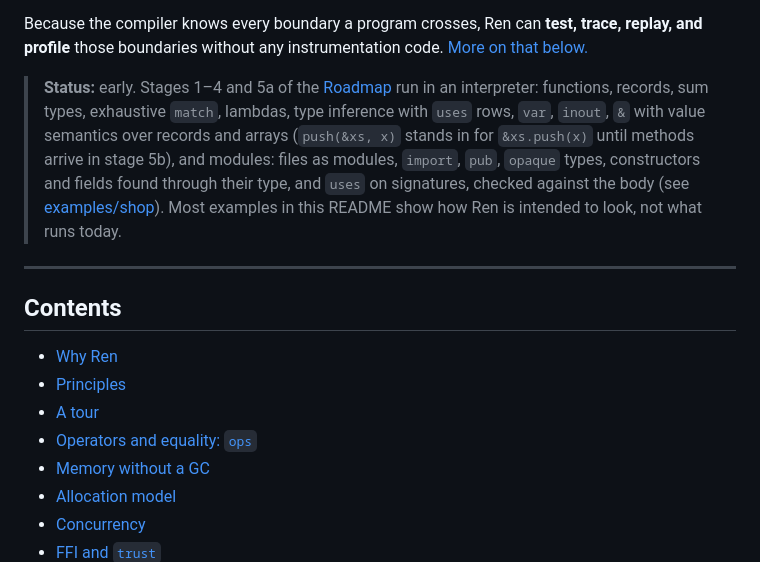
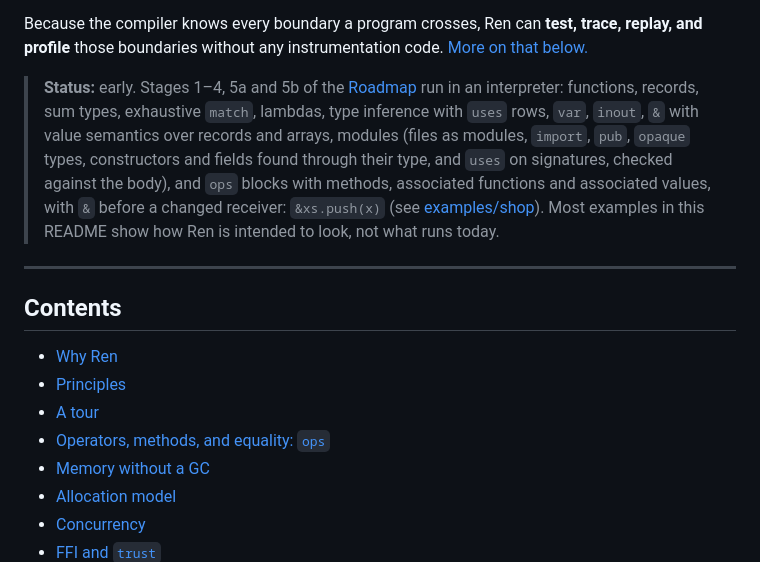
Before and after one commit to Mats-Dodd/ren, a Markdown page: README.md, the part around one of its changes. Rendered like a GitHub page.

```diff
--- a/README.md
+++ b/README.md
@@ -19,7 +19,7 @@ You can read that signature without opening the body. `upgrade` returns a `User`
 
 Because the compiler knows every boundary a program crosses, Ren can **test, trace, replay, and profile** those boundaries without any instrumentation code. [More on that below.](#test-trace-replay-profile-built-in)
 
-> **Status:** early. Stages 1–4 and 5a of the [Roadmap](#roadmap) run in an interpreter: functions, records, sum types, exhaustive `match`, lambdas, type inference with `uses` rows, `var`, `inout`, `&` with value semantics over records and arrays (`push(&xs, x)` stands in for `&xs.push(x)` until methods arrive in stage 5b), and modules: files as modules, `import`, `pub`, `opaque` types, constructors and fields found through their type, and `uses` on signatures, checked against the body (see [examples/shop](examples/shop)). Most examples in this README show how Ren is intended to look, not what runs today.
+> **Status:** early. Stages 1–4, 5a and 5b of the [Roadmap](#roadmap) run in an interpreter: functions, records, sum types, exhaustive `match`, lambdas, type inference with `uses` rows, `var`, `inout`, `&` with value semantics over records and arrays, modules (files as modules, `import`, `pub`, `opaque` types, constructors and fields found through their type, and `uses` on signatures, checked against the body), and `ops` blocks with methods, associated functions and associated values, with `&` before a changed receiver: `&xs.push(x)` (see [examples/shop](examples/shop)). Most examples in this README show how Ren is intended to look, not what runs today.
 
 ---
 
@@ -28,7 +28,7 @@ Because the compiler knows every boundary a program crosses, Ren can **test, tra
 - [Why Ren](#why-ren)
 - [Principles](#principles)
 - [A tour](#a-tour)
-- [Operators and equality: `ops`](#operators-and-equality-ops)
+- [Operators, methods, and equality: `ops`](#operators-methods-and-equality-ops)
 - [Memory without a GC](#memory-without-a-gc)
 - [Allocation model](#allocation-model)
 - [Concurrency](#concurrency)
```
Also changed, not shown: other parts of README.md (+37 -6 lines), module-build.md (+12 -8 lines).
